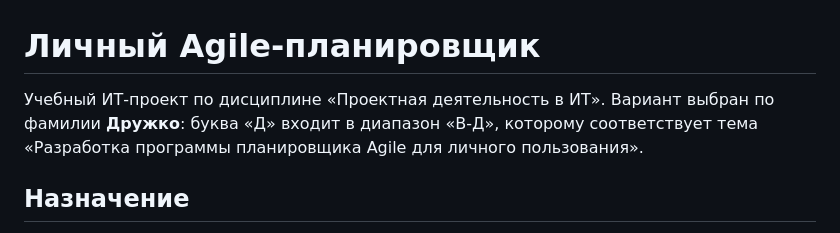
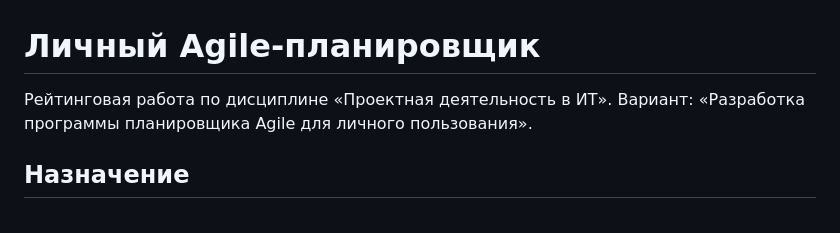
Before and after one commit to Merrciott/agile-planner-druzhko, a Markdown page: README.md, the part around the change. Drawn GitHub-style.

Commit message:
Изменение неточностейй.md

```diff
--- a/README.md
+++ b/README.md
@@ -1,6 +1,6 @@
 # Личный Agile-планировщик
 
-Учебный ИТ-проект по дисциплине «Проектная деятельность в ИТ». Вариант выбран по фамилии **Дружко**: буква «Д» входит в диапазон «В-Д», которому соответствует тема «Разработка программы планировщика Agile для личного пользования».
+Рейтинговая работа по дисциплине «Проектная деятельность в ИТ». Вариант: «Разработка программы планировщика Agile для личного пользования».
 
 ## Назначение
 
```
